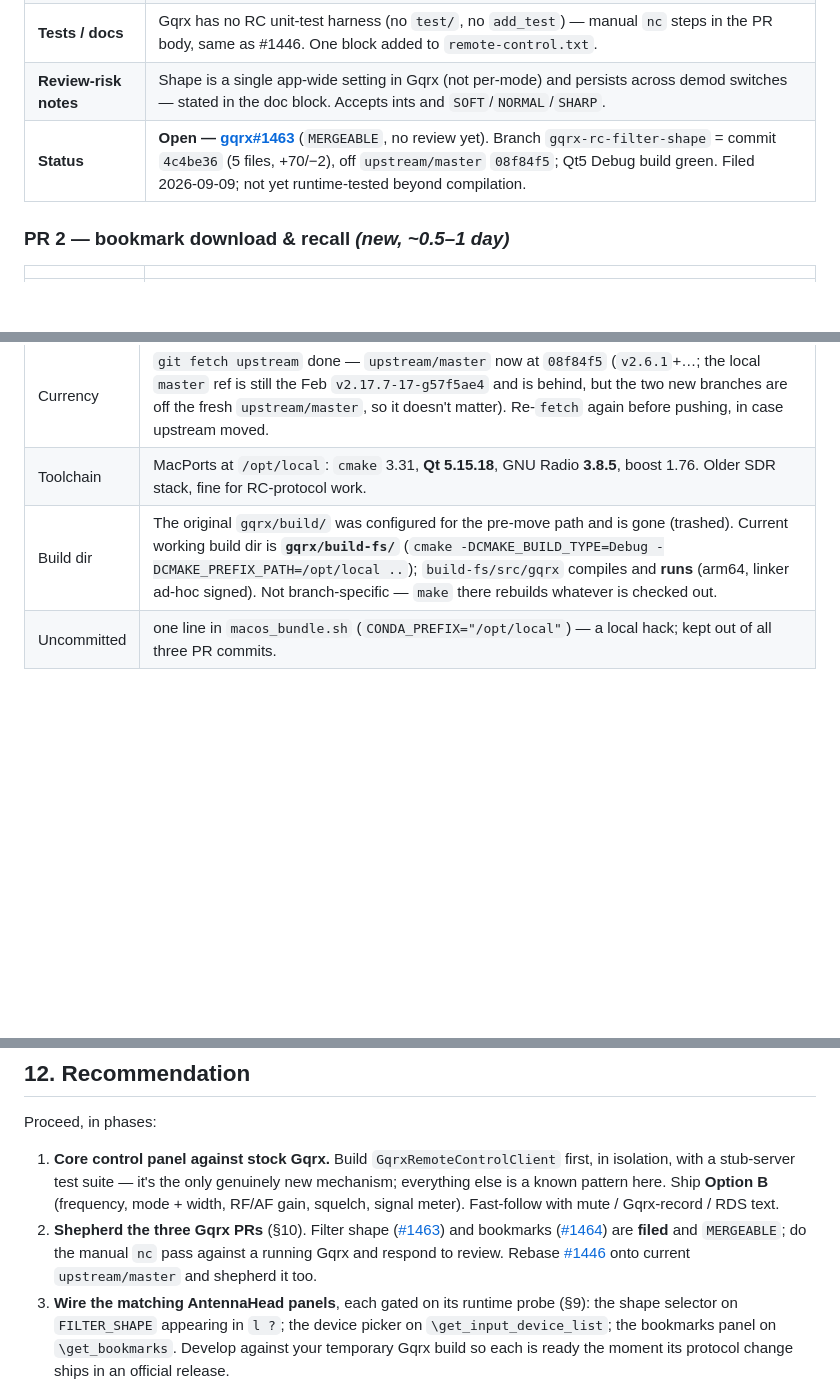
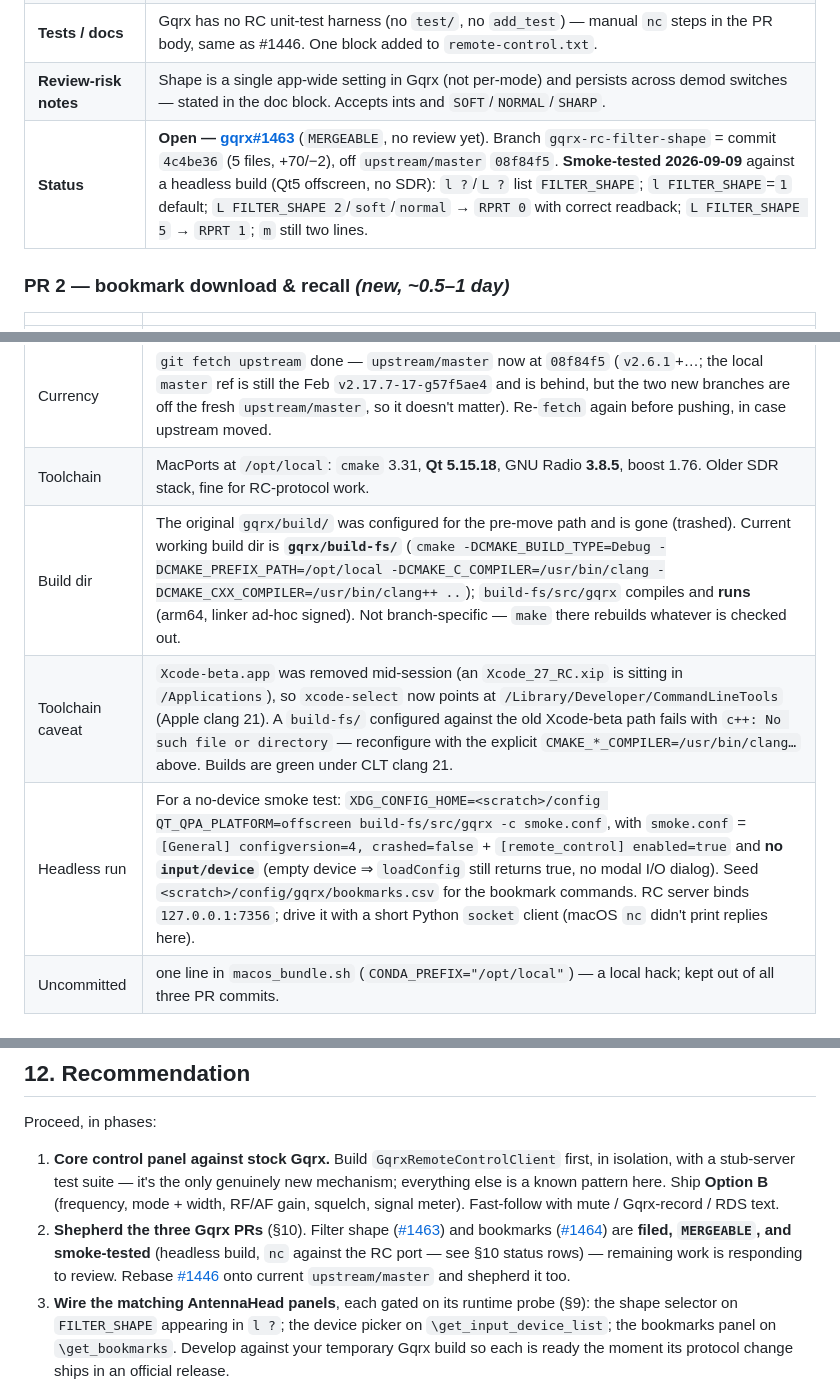
Before and after one commit to dsward2/AntennaHead, a Markdown page: Docs/LISTEN_TO_GQRX_REMOTE_CONTROL_FEASIBILITY.md, 3 parts joined by grey strips. GitHub-like rendering; blank space fills up the shorter version.

Commit message:
Docs: Gqrx PRs #1463/#1464 pass the nc smoke test
Ran both command sets against a headless (Qt5 offscreen, no SDR) build of
a branch merging gqrx-rc-filter-shape + gqrx-rc-bookmarks; recorded the
results in the §10 status rows and added headless-run / toolchain notes
to §11.

Co-Authored-By: Claude Sonnet 5 <noreply@anthropic.com>

```diff
--- a/Docs/LISTEN_TO_GQRX_REMOTE_CONTROL_FEASIBILITY.md
+++ b/Docs/LISTEN_TO_GQRX_REMOTE_CONTROL_FEASIBILITY.md
@@ -432,7 +432,7 @@ Order below is by ascending size / review risk.
 | **Reuses** | `receiver::set_filter(low, high, filter_shape)` already takes the shape; `receiver::filter_shape` enum already defined; `DockRxOpt::setCurrentFilterShape` / `currentFilterShape`. |
 | **Tests / docs** | Gqrx has no RC unit‑test harness (no `test/`, no `add_test`) — manual `nc` steps in the PR body, same as #1446. One block added to `remote-control.txt`. |
 | **Review‑risk notes** | Shape is a single app‑wide setting in Gqrx (not per‑mode) and persists across demod switches — stated in the doc block. Accepts ints and `SOFT`/`NORMAL`/`SHARP`. |
-| **Status** | **Open — [gqrx#1463](https://github.com/gqrx-sdr/gqrx/pull/1463)** (`MERGEABLE`, no review yet). Branch `gqrx-rc-filter-shape` = commit `4c4be36` (5 files, +70/−2), off `upstream/master` `08f84f5`; Qt5 Debug build green. Filed 2026‑09‑09; not yet runtime‑tested beyond compilation. |
+| **Status** | **Open — [gqrx#1463](https://github.com/gqrx-sdr/gqrx/pull/1463)** (`MERGEABLE`, no review yet). Branch `gqrx-rc-filter-shape` = commit `4c4be36` (5 files, +70/−2), off `upstream/master` `08f84f5`. **Smoke‑tested 2026‑09‑09** against a headless build (Qt5 offscreen, no SDR): `l ?`/`L ?` list `FILTER_SHAPE`; `l FILTER_SHAPE`=`1` default; `L FILTER_SHAPE 2`/`soft`/`normal` → `RPRT 0` with correct readback; `L FILTER_SHAPE 5` → `RPRT 1`; `m` still two lines. |
 
 ### PR 2 — bookmark download & recall  *(new, ~0.5–1 day)*
 
@@ -490,7 +490,9 @@ temporary build AntennaHead is developed against.
 | Branches | `gqrx-remote-control-device-managment` = **#1446** (`57f5ae4`, off `d657e66`) · **`gqrx-rc-filter-shape`** = **#1463** (`4c4be36`, +70/−2) · **`gqrx-rc-bookmarks`** = **#1464** (`889e801`, +182) — the last two each one commit off `upstream/master` `08f84f5`, pushed to `origin` and open upstream. `master` still tracks the stale Feb `upstream/master`. |
 | Currency | `git fetch upstream` done — `upstream/master` now at `08f84f5` (`v2.6.1`+…; the local `master` ref is still the Feb `v2.17.7-17-g57f5ae4` and is behind, but the two new branches are off the fresh `upstream/master`, so it doesn't matter). Re‑`fetch` again before pushing, in case upstream moved. |
 | Toolchain | MacPorts at `/opt/local`: `cmake` 3.31, **Qt 5.15.18**, GNU Radio **3.8.5**, boost 1.76. Older SDR stack, fine for RC‑protocol work. |
-| Build dir | The original `gqrx/build/` was configured for the pre‑move path and is gone (trashed). Current working build dir is **`gqrx/build-fs/`** (`cmake -DCMAKE_BUILD_TYPE=Debug -DCMAKE_PREFIX_PATH=/opt/local ..`); `build-fs/src/gqrx` compiles and **runs** (arm64, linker ad‑hoc signed). Not branch‑specific — `make` there rebuilds whatever is checked out. |
+| Build dir | The original `gqrx/build/` was configured for the pre‑move path and is gone (trashed). Current working build dir is **`gqrx/build-fs/`** (`cmake -DCMAKE_BUILD_TYPE=Debug -DCMAKE_PREFIX_PATH=/opt/local -DCMAKE_C_COMPILER=/usr/bin/clang -DCMAKE_CXX_COMPILER=/usr/bin/clang++ ..`); `build-fs/src/gqrx` compiles and **runs** (arm64, linker ad‑hoc signed). Not branch‑specific — `make` there rebuilds whatever is checked out. |
+| Toolchain caveat | `Xcode-beta.app` was removed mid‑session (an `Xcode_27_RC.xip` is sitting in `/Applications`), so `xcode-select` now points at `/Library/Developer/CommandLineTools` (Apple clang 21). A `build-fs/` configured against the old Xcode‑beta path fails with `c++: No such file or directory` — reconfigure with the explicit `CMAKE_*_COMPILER=/usr/bin/clang…` above. Builds are green under CLT clang 21. |
+| Headless run | For a no‑device smoke test: `XDG_CONFIG_HOME=<scratch>/config QT_QPA_PLATFORM=offscreen build-fs/src/gqrx -c smoke.conf`, with `smoke.conf` = `[General] configversion=4, crashed=false` + `[remote_control] enabled=true` and **no `input/device`** (empty device ⇒ `loadConfig` still returns true, no modal I/O dialog). Seed `<scratch>/config/gqrx/bookmarks.csv` for the bookmark commands. RC server binds `127.0.0.1:7356`; drive it with a short Python `socket` client (macOS `nc` didn't print replies here). |
 | Uncommitted | one line in `macos_bundle.sh` (`CONDA_PREFIX="/opt/local"`) — a local hack; kept out of all three PR commits. |
 
 ### Iterating on a PR
@@ -559,9 +561,10 @@ Proceed, in phases:
    with mute / Gqrx‑record / RDS text.
 2. **Shepherd the three Gqrx PRs** (§10). Filter shape ([#1463](https://github.com/gqrx-sdr/gqrx/pull/1463))
    and bookmarks ([#1464](https://github.com/gqrx-sdr/gqrx/pull/1464)) are
-   **filed** and `MERGEABLE`; do the manual `nc` pass against a running Gqrx and
-   respond to review. Rebase [#1446](https://github.com/gqrx-sdr/gqrx/pull/1446)
-   onto current `upstream/master` and shepherd it too.
+   **filed, `MERGEABLE`, and smoke‑tested** (headless build, `nc` against the RC
+   port — see §10 status rows) — remaining work is responding to review. Rebase
+   [#1446](https://github.com/gqrx-sdr/gqrx/pull/1446) onto current
+   `upstream/master` and shepherd it too.
 3. **Wire the matching AntennaHead panels**, each gated on its runtime probe
    (§9): the shape selector on `FILTER_SHAPE` appearing in `l ?`; the device
    picker on `\get_input_device_list`; the bookmarks panel on `\get_bookmarks`.
```
Also changed, not shown: other parts of Docs/LISTEN_TO_GQRX_REMOTE_CONTROL_FEASIBILITY.md (+1 -1 lines).
